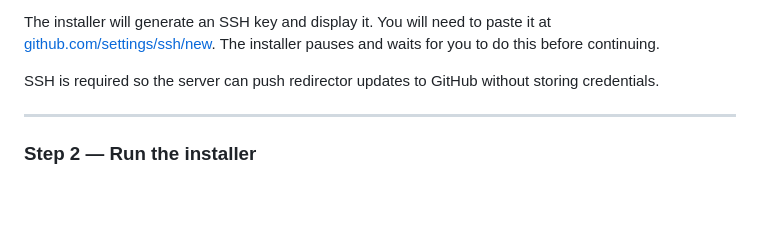
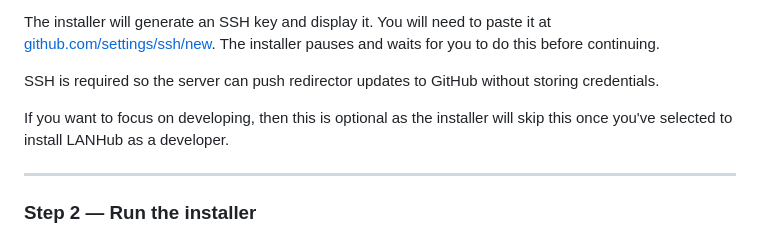
Before and after one commit to theplatecrafter/LANHub, a Markdown page: README.md, the part around the change. Drawn GitHub-style; blank space fills up the shorter version.

```diff
--- a/README.md
+++ b/README.md
@@ -79,6 +79,8 @@ This is a GitHub Pages site that always points to your server's current address.
 The installer will generate an SSH key and display it. You will need to paste it at [github.com/settings/ssh/new](https://github.com/settings/ssh/new). The installer pauses and waits for you to do this before continuing.
 
 SSH is required so the server can push redirector updates to GitHub without storing credentials.
+
+If you want to focus on developing, then this is optional as the installer will skip this once you've selected to install LANHub as a developer.
 
 ---
 
```
